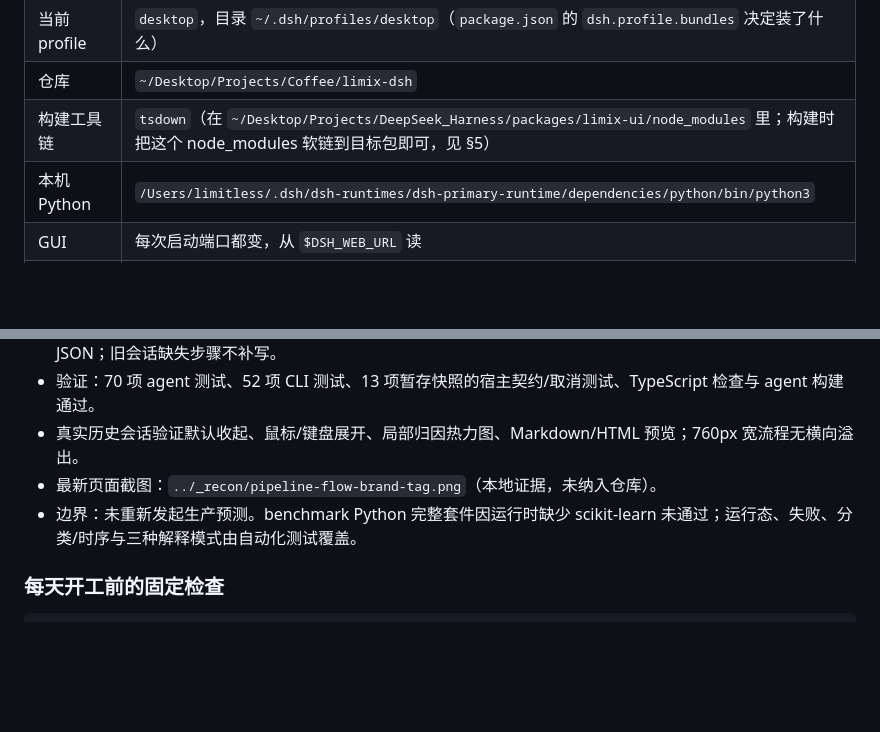
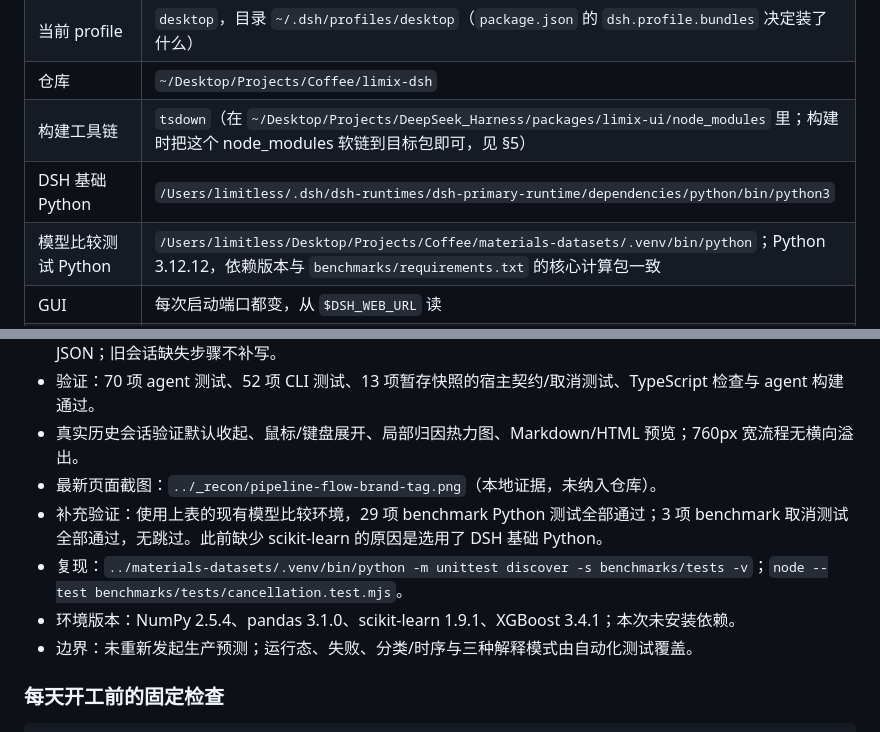
Before and after one commit to Limitless2023/limix-dsh, a Markdown page: HANDOVER.md, 2 parts joined by grey strips. Rendered like a GitHub page; blank space fills up the shorter version.

Commit message:
docs: 补齐模型比较环境与完整测试验证记录

```diff
--- a/HANDOVER.md
+++ b/HANDOVER.md
@@ -54,7 +54,8 @@ LimiX 是一个预训练的结构化数据基础模型（表格 / 时序预测
 | 当前 profile | `desktop`，目录 `~/.dsh/profiles/desktop`（`package.json` 的 `dsh.profile.bundles` 决定装了什么） |
 | 仓库 | `~/Desktop/Projects/Coffee/limix-dsh` |
 | 构建工具链 | `tsdown`（在 `~/Desktop/Projects/DeepSeek_Harness/packages/limix-ui/node_modules` 里；构建时把这个 node_modules 软链到目标包即可，见 §5） |
-| 本机 Python | `/Users/limitless/.dsh/dsh-runtimes/dsh-primary-runtime/dependencies/python/bin/python3` |
+| DSH 基础 Python | `/Users/limitless/.dsh/dsh-runtimes/dsh-primary-runtime/dependencies/python/bin/python3` |
+| 模型比较测试 Python | `/Users/limitless/Desktop/Projects/Coffee/materials-datasets/.venv/bin/python`；Python 3.12.12，依赖版本与 `benchmarks/requirements.txt` 的核心计算包一致 |
 | GUI | 每次启动端口都变，从 `$DSH_WEB_URL` 读 |
 | LimiX 凭据 | `~/.limix/config.json`（已有）；也可用 `LIMIX_API_KEY` |
 
@@ -339,7 +340,10 @@ zstd -dc "$S/session.v4.jsonl.zstd" | tail -3             # 看最后几条记
 - 验证：70 项 agent 测试、52 项 CLI 测试、13 项暂存快照的宿主契约/取消测试、TypeScript 检查与 agent 构建通过。
 - 真实历史会话验证默认收起、鼠标/键盘展开、局部归因热力图、Markdown/HTML 预览；760px 宽流程无横向溢出。
 - 最新页面截图：`../_recon/pipeline-flow-brand-tag.png`（本地证据，未纳入仓库）。
-- 边界：未重新发起生产预测。benchmark Python 完整套件因运行时缺少 scikit-learn 未通过；运行态、失败、分类/时序与三种解释模式由自动化测试覆盖。
+- 补充验证：使用上表的现有模型比较环境，29 项 benchmark Python 测试全部通过；3 项 benchmark 取消测试全部通过，无跳过。此前缺少 scikit-learn 的原因是选用了 DSH 基础 Python。
+- 复现：`../materials-datasets/.venv/bin/python -m unittest discover -s benchmarks/tests -v`；`node --test benchmarks/tests/cancellation.test.mjs`。
+- 环境版本：NumPy 2.5.4、pandas 3.1.0、scikit-learn 1.9.1、XGBoost 3.4.1；本次未安装依赖。
+- 边界：未重新发起生产预测；运行态、失败、分类/时序与三种解释模式由自动化测试覆盖。
 
 ### 每天开工前的固定检查
 
```
